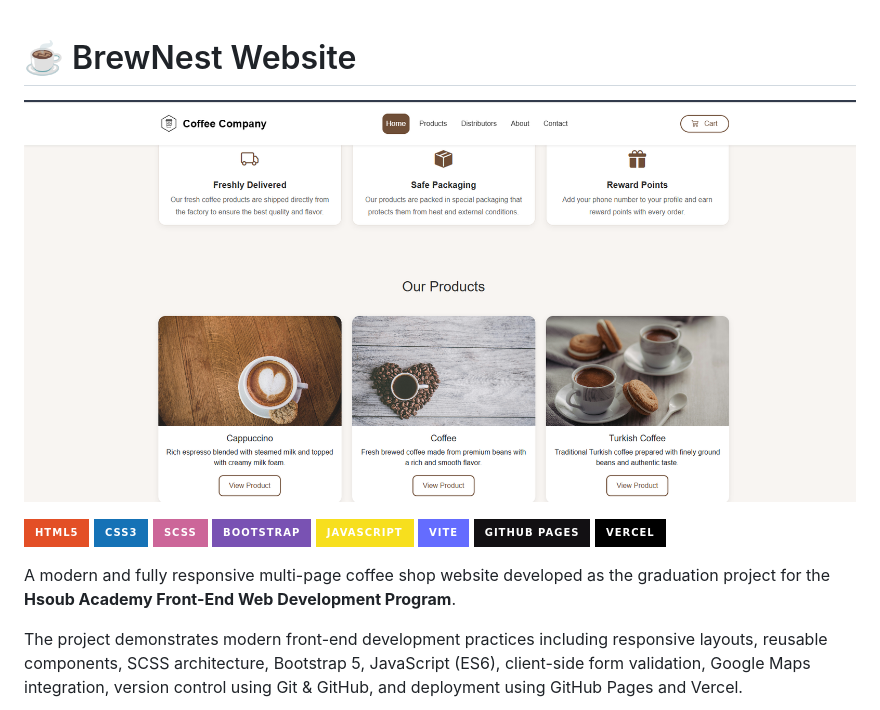
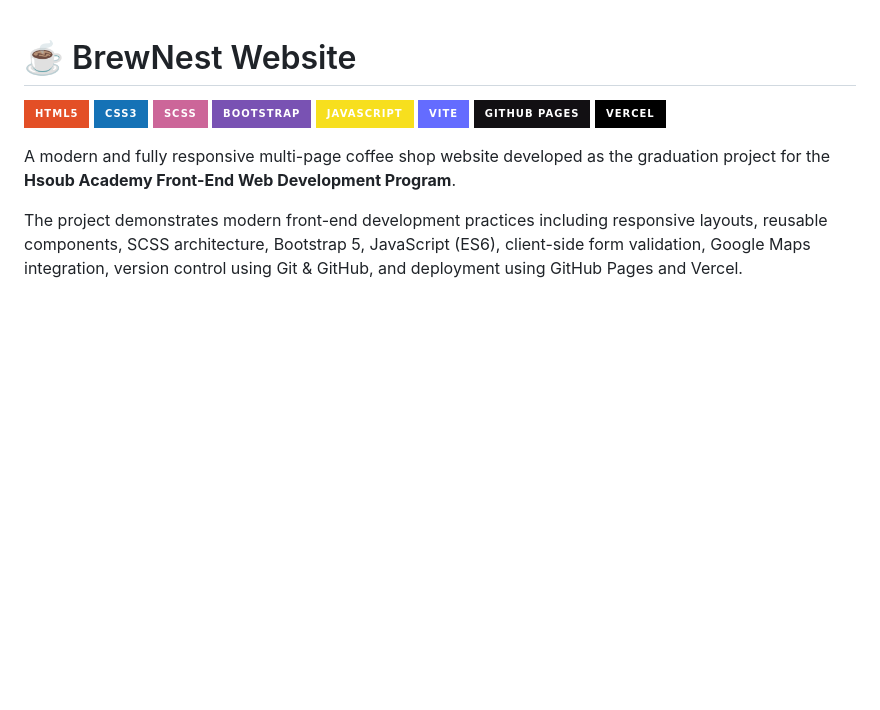
Before and after one commit to Ibrahim-Almahdy/BrewNest, a Markdown page: README.md, the part around the change. GitHub-like rendering; badges without logos; blank space fills up the shorter version.

```diff
--- a/README.md
+++ b/README.md
@@ -1,6 +1,4 @@
 # ☕ BrewNest Website
-
-![Preview](./screenshots/home.png)
 
 ![HTML5](https://img.shields.io/badge/HTML5-E34F26?style=for-the-badge&logo=html5&logoColor=white)
 ![CSS3](https://img.shields.io/badge/CSS3-1572B6?style=for-the-badge&logo=css3&logoColor=white)
```
